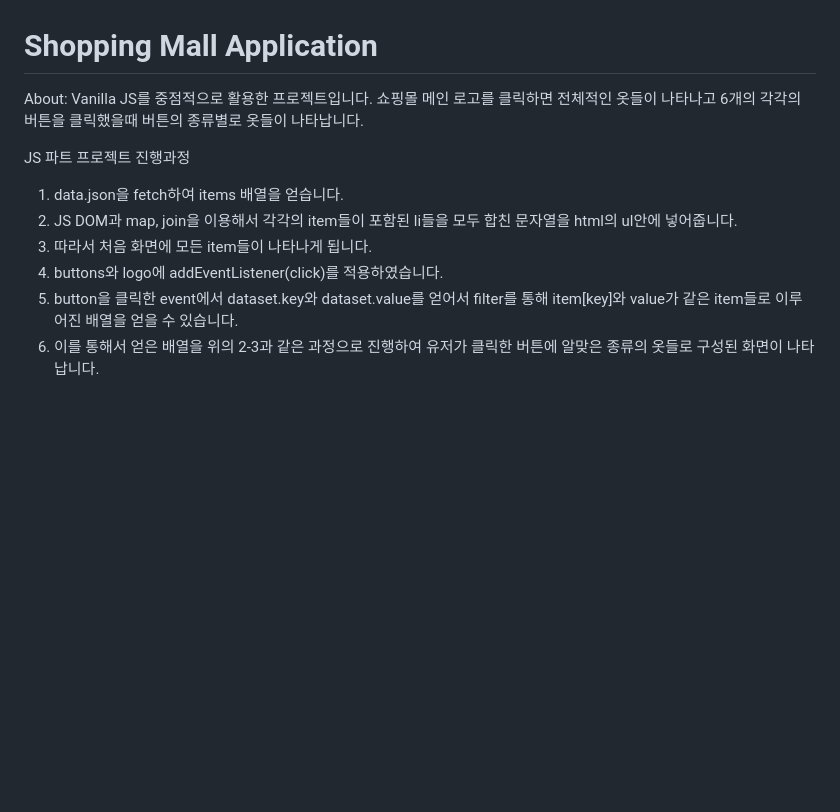
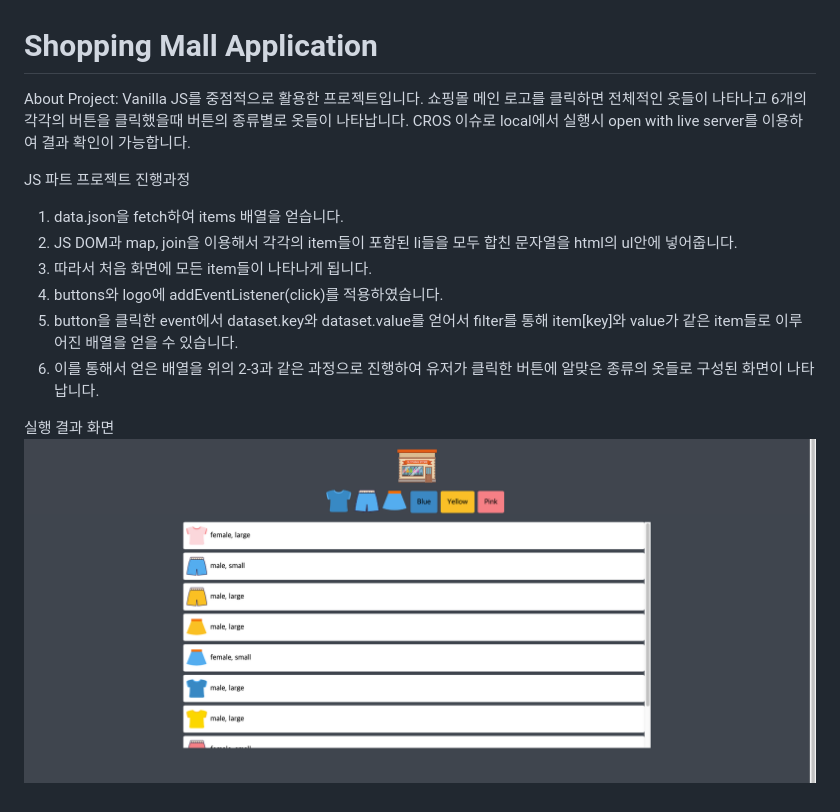
Before and after one commit to lsm-algorithmic-enjoy/shopping-mall-project, a Markdown page: README.md, the part around the change. Rendered like a GitHub page; pictures changed too: img/screenshot.png (added); blank space fills up the shorter version.

Commit message:
screen updates

```diff
--- a/README.md
+++ b/README.md
@@ -1,6 +1,6 @@
 # Shopping Mall Application
 
-About: Vanilla JS를 중점적으로 활용한 프로젝트입니다. 쇼핑몰 메인 로고를 클릭하면 전체적인 옷들이 나타나고 6개의 각각의 버튼을 클릭했을때 버튼의 종류별로 옷들이 나타납니다.
+About Project: Vanilla JS를 중점적으로 활용한 프로젝트입니다. 쇼핑몰 메인 로고를 클릭하면 전체적인 옷들이 나타나고 6개의 각각의 버튼을 클릭했을때 버튼의 종류별로 옷들이 나타납니다. CROS 이슈로 local에서 실행시 open with live server를 이용하여 결과 확인이 가능합니다.
 
 JS 파트 프로젝트 진행과정
 
@@ -10,3 +10,6 @@ JS 파트 프로젝트 진행과정
 4. buttons와 logo에 addEventListener(click)를 적용하였습니다.
 5. button을 클릭한 event에서 dataset.key와 dataset.value를 얻어서 filter를 통해 item[key]와 value가 같은 item들로 이루어진 배열을 얻을 수 있습니다.
 6. 이를 통해서 얻은 배열을 위의 2-3과 같은 과정으로 진행하여 유저가 클릭한 버튼에 알맞은 종류의 옷들로 구성된 화면이 나타납니다.
+
+실행 결과 화면
+<img src="img/screenshot.png" />
```
